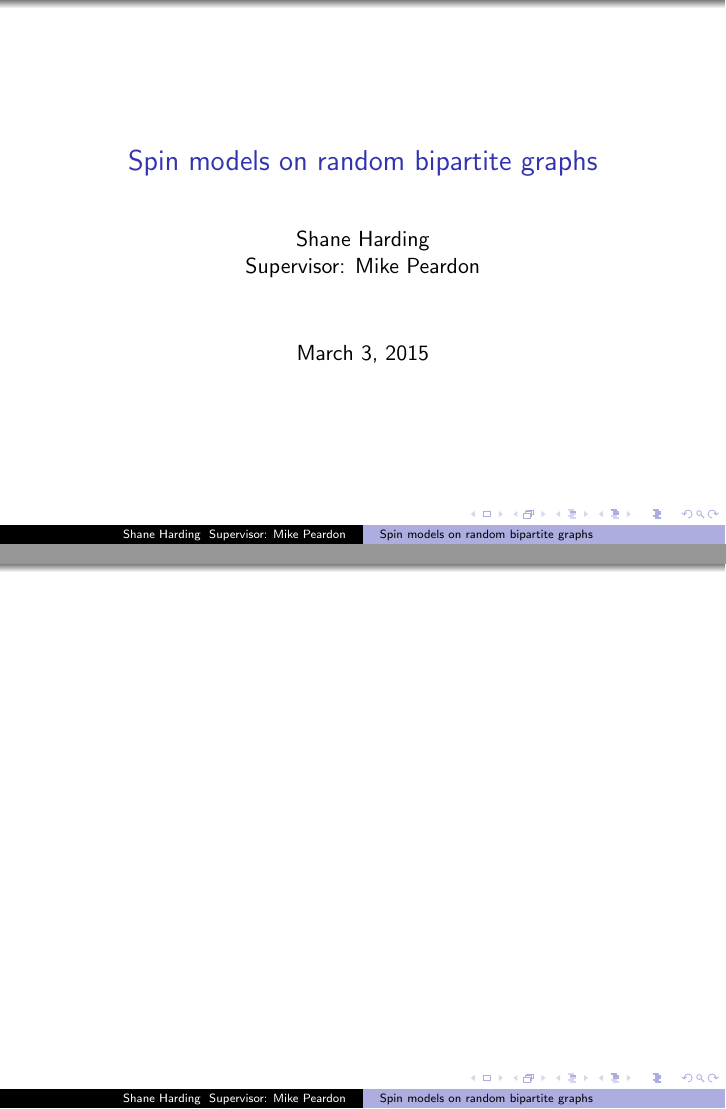
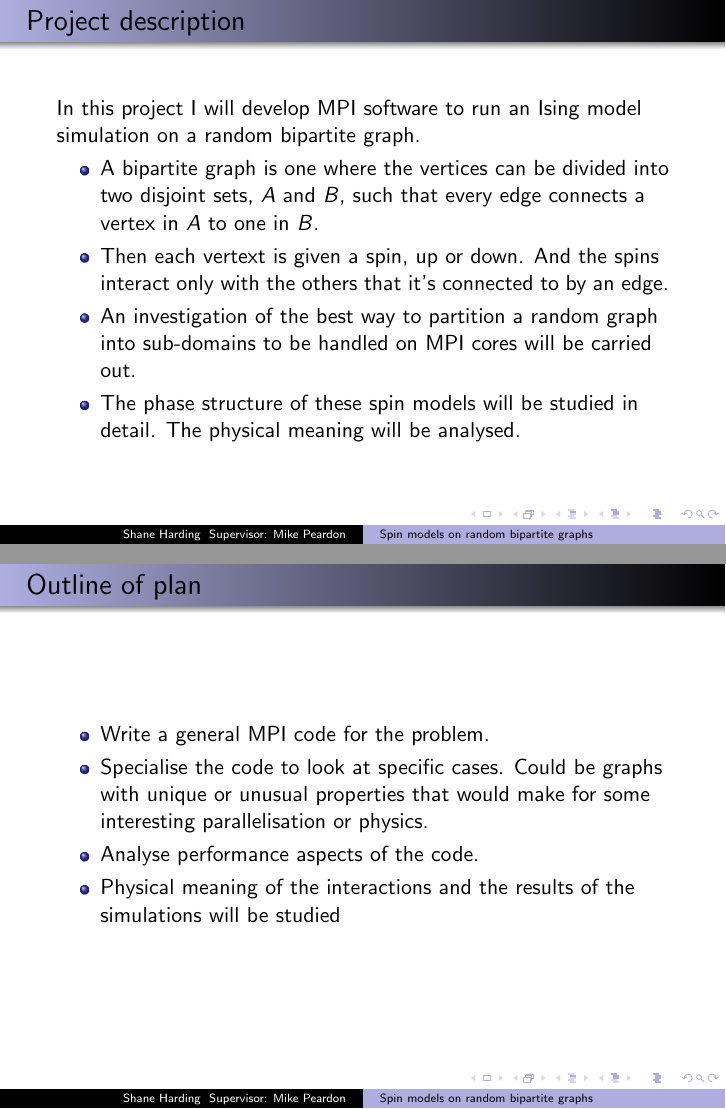
Before and after one commit to cosyacorn/project_proposal, LaTeX slides (pres.tex): pages 1 and 2 of 3 before the commit and pages 2 and 3 of 3 after it, joined at a grey line. Compiled offline with pdfLaTeX.

Commit message:
first draft sent

```diff
--- a/pres.tex
+++ b/pres.tex
@@ -18,14 +18,25 @@
 \end{frame}
 
 \begin{frame}
+\frametitle{Project description}
+In this project I will develop MPI software to run an Ising model simulation on a random bipartite graph.
 \begin{itemize}
-
+\item A bipartite graph is one where the vertices can be divided into two disjoint sets, $A$ and $B$, such that every edge connects a vertex in $A$ to one in $B$.
+\item Then each vertext is given a spin, up or down. And the spins interact only with the others that it's connected to by an edge.
+\item An investigation of the best way to partition a random graph into sub-domains to be handled on MPI cores will be carried out.
+\item The phase structure of these spin models will be studied in detail. The physical meaning will be analysed.
 \end{itemize}
 \end{frame}
 
 
 \begin{frame}
-
+\frametitle{Outline of plan}
+\begin{itemize}
+\item Write a general MPI code for the problem.
+\item Specialise the code to look at specific cases. Could be graphs with unique or unusual properties that would make for some interesting parallelisation or physics.
+\item Analyse performance aspects of the code.
+\item Physical meaning of the interactions and the results of the simulations will be studied
+\end{itemize}
 \end{frame}
 
 
```
Also changed, not shown: pres.pdf, proposal.pdf, 6 other files.
